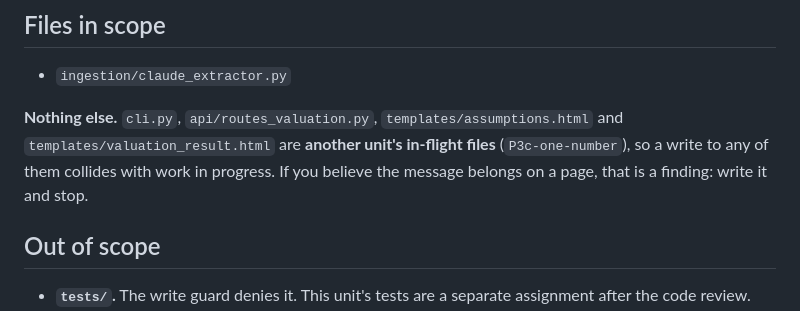
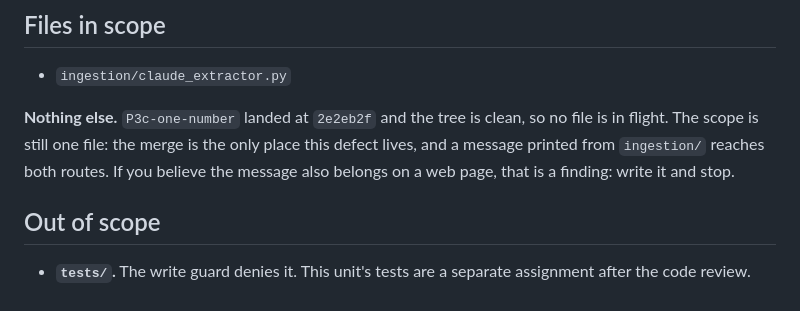
Before and after one commit to yinchenliu/Valuation, a Markdown page: .agent/assignments/P14e-nri-dedupe.md, the part around the change. GitHub-like rendering.

Commit message:
P14e-nri-dedupe: scope note corrected, P3c has landed
Co-Authored-By: Claude Opus 5 (1M context) <noreply@anthropic.com>

```diff
--- a/.agent/assignments/P14e-nri-dedupe.md
+++ b/.agent/assignments/P14e-nri-dedupe.md
@@ -104,10 +104,10 @@ Measured by the overall lead on 2026-10-06, on the **Windows** machine
 
 - `ingestion/claude_extractor.py`
 
-**Nothing else.** `cli.py`, `api/routes_valuation.py`, `templates/assumptions.html` and
-`templates/valuation_result.html` are **another unit's in-flight files** (`P3c-one-number`),
-so a write to any of them collides with work in progress. If you believe the message
-belongs on a page, that is a finding: write it and stop.
+**Nothing else.** `P3c-one-number` landed at `2e2eb2f` and the tree is clean, so no file
+is in flight. The scope is still one file: the merge is the only place this defect lives,
+and a message printed from `ingestion/` reaches both routes. If you believe the message
+also belongs on a web page, that is a finding: write it and stop.
 
 ## Out of scope
 
```
